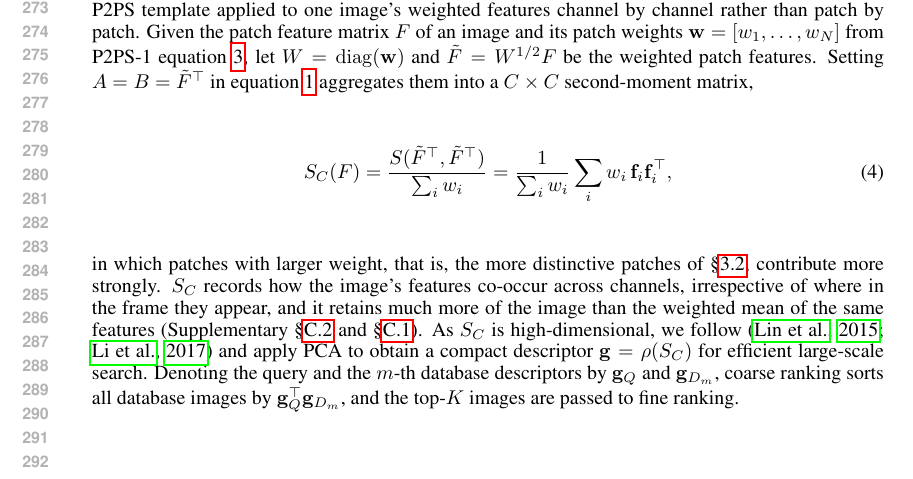
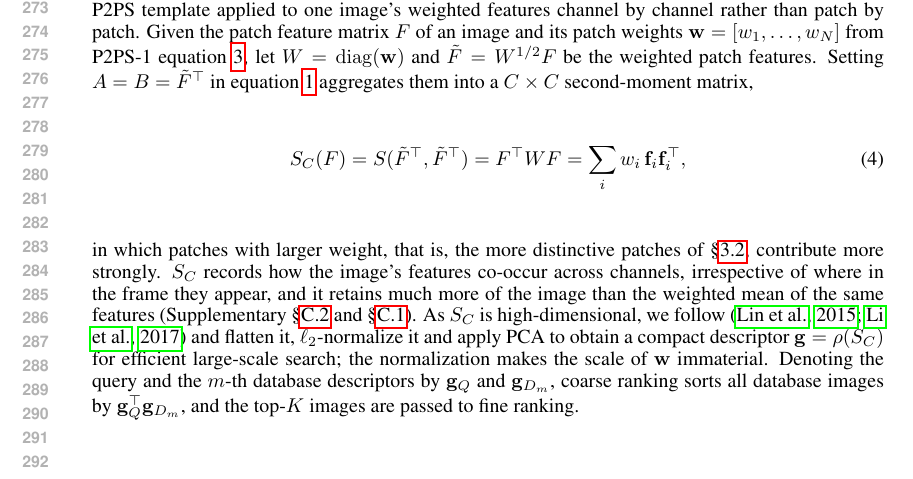
Before and after one commit to Zarreboln/iclr2027-new1, a LaTeX paper (iclr2027_conference.tex, which reads sections/03_method.tex): part of page 6 of 27, cut so that both start at the same text. Compiled offline with pdfLaTeX.

Commit message:
Coarse ranking: S_C written as the plain weighted sum F^T W F; the normalization moved into rho
Co-Authored-By: Claude Fable 5.1 <noreply@anthropic.com>

```diff
--- a/sections/03_method.tex
+++ b/sections/03_method.tex
@@ -51,10 +51,10 @@ As discussed in \S\ref{sec:related}, VPR is essentially a retrieval task \citep{
 \label{sec:global}
 During coarse ranking, the query is compared with the whole database $\mathcal D$ to obtain the closest top-$K$ candidates, which requires a compact descriptor for every image. We obtain this descriptor by weighted second-order pooling of the patch features, which is the P2PS template applied to one image's weighted features channel by channel rather than patch by patch. Given the patch feature matrix $F$ of an image and its patch weights $\mathbf w=[w_1,\dots,w_N]$ from P2PS-1 \eqref{eq:weight}, let $W=\mathrm{diag}(\mathbf w)$ and $\tilde F=W^{1/2}F$ be the weighted patch features. Setting $A=B=\tilde F^{\top}$ in \eqref{eq:p2ps} aggregates them into a $C\times C$ second-moment matrix,
 \begin{equation}\label{eq:gc}
-  S_C(F)=\frac{S(\tilde F^{\top},\tilde F^{\top})}{\sum_i w_i}=\frac{1}{\sum_i w_i}\sum_i w_i\,\mathbf f_i\mathbf f_i^{\top},
+  S_C(F)=S(\tilde F^{\top},\tilde F^{\top})=F^{\top}WF=\sum_i w_i\,\mathbf f_i\mathbf f_i^{\top},
 \end{equation}
 in which patches with larger weight, that is, the more distinctive patches of \S\ref{sec:feat}, contribute more strongly. $S_C$ records how the image's features co-occur across channels, irrespective of where in the frame they appear, and it retains much more of the image than the weighted mean of the same features (Supplementary~\S\ref{app:coarsegrid} and~\S\ref{app:factorize}).
-As $S_C$ is high-dimensional, we follow \citep{bcnn,mpncov} and apply PCA to obtain a compact descriptor $\mathbf g=\rho(S_C)$ for efficient large-scale search.  % CHEN-CHECK: bcnn and mpncov are in the bib but not yet Scholar-checked.
+As $S_C$ is high-dimensional, we follow \citep{bcnn,mpncov} and flatten it, $\ell_2$-normalize it and apply PCA to obtain a compact descriptor $\mathbf g=\rho(S_C)$ for efficient large-scale search; the normalization makes the scale of $\mathbf w$ immaterial.  % CHEN-CHECK: bcnn and mpncov are in the bib but not yet Scholar-checked.
 Denoting the query and the $m$-th database descriptors by $\mathbf g_Q$ and $\mathbf g_{D_m}$, coarse ranking sorts all database images by $\mathbf g_Q^{\top}\mathbf g_{D_m}$, and the top-$K$ images are passed to fine ranking.
 
 \paragraph{Fine Ranking (P2PS-3).}
```
